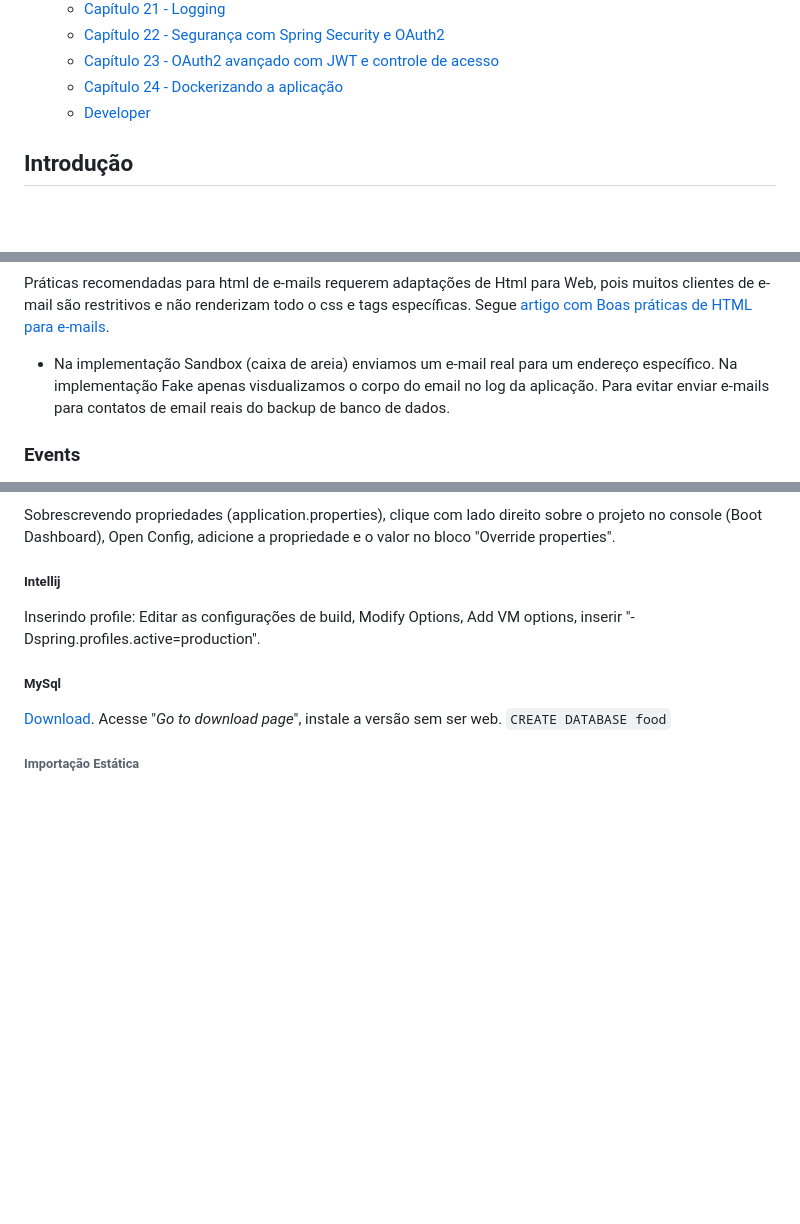
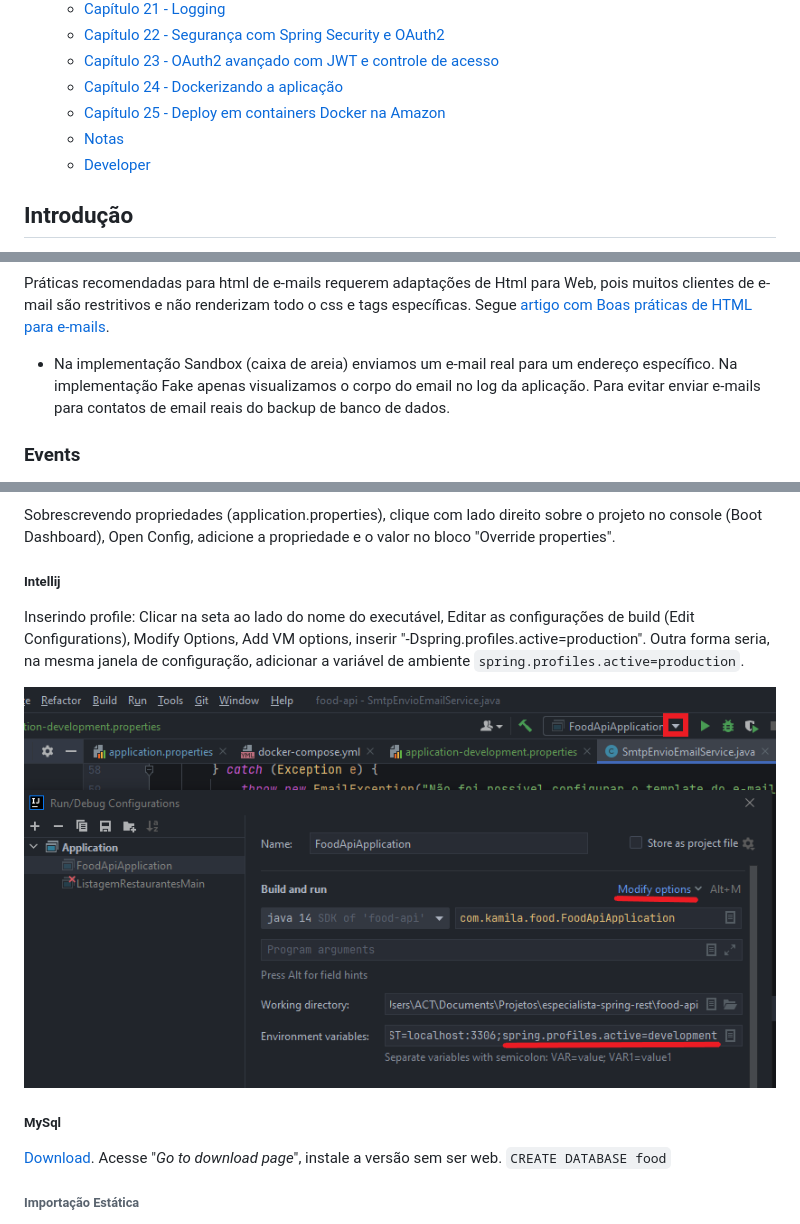
Before and after one commit to kamilaserpa/especialista-spring-rest, a Markdown page: README.md, 3 parts joined by grey strips. GitHub-like rendering; pictures changed too: food-api/images/intellij-profiles.png (added); blank space fills up the shorter version.

```diff
--- a/README.md
+++ b/README.md
@@ -48,6 +48,8 @@ Pastas:
 	- [Capítulo 22 - Segurança com Spring Security e OAuth2](#capítulo-22---segurança-com-spring-security-e-oauth2)
 	- [Capítulo 23 - OAuth2 avançado com JWT e controle de acesso](#capítulo-23---oauth2-avançado-com-jwt-e-controle-de-acesso)
 	- [Capítulo 24 - Dockerizando a aplicação](#capítulo-24---dockerizando-a-aplicação)
+	- [Capítulo 25 - Deploy em containers Docker na Amazon](#capítulo-25---deploy-em-containers-docker-na-amazon)
+	- [Notas](#notas)
 	- [Developer](#developer)
 
 ## Introdução
@@ -789,7 +791,7 @@ Práticas recomendadas para html de e-mails requerem adaptações de Html para W
 Segue [artigo com Boas práticas de HTML para e-mails](https://ajuda.locaweb.com.br/wiki/boas-praticas-de-html-para-email-marketing-ajuda-locaweb/).
 
 * Na implementação Sandbox (caixa de areia) enviamos um e-mail real para um endereço específico.
-  Na implementação Fake apenas visdualizamos o corpo do email no log da aplicação.
+  Na implementação Fake apenas visualizamos o corpo do email no log da aplicação.
   Para evitar enviar e-mails para contatos de email reais do backup de banco de dados.
 
 ### Events
@@ -1560,7 +1576,10 @@ Acessar Window > Preferences > Content Types. Para arquivos `.properties` seleci
 Sobrescrevendo propriedades (application.properties), clique com lado direito sobre o projeto no console (Boot Dashboard), Open Config, adicione a propriedade e o valor no bloco "Override properties".
 
 ##### Intellij
-Inserindo profile: Editar as configurações de build, Modify Options, Add VM options, inserir "-Dspring.profiles.active=production".
+Inserindo profile: Clicar na seta ao lado do nome do executável, Editar as configurações de build (Edit Configurations), Modify Options, Add VM options, inserir "-Dspring.profiles.active=production".
+Outra forma seria, na mesma janela de configuração, adicionar a variável de ambiente `spring.profiles.active=production`.
+
+![Intellij Profiles](food-api/images/intellij-profiles.png)
 
 ##### MySql
 [Download](https://dev.mysql.com/downloads/mysql/).
```
Also changed, not shown: other parts of README.md (+17 -3 lines), 11 other files.
